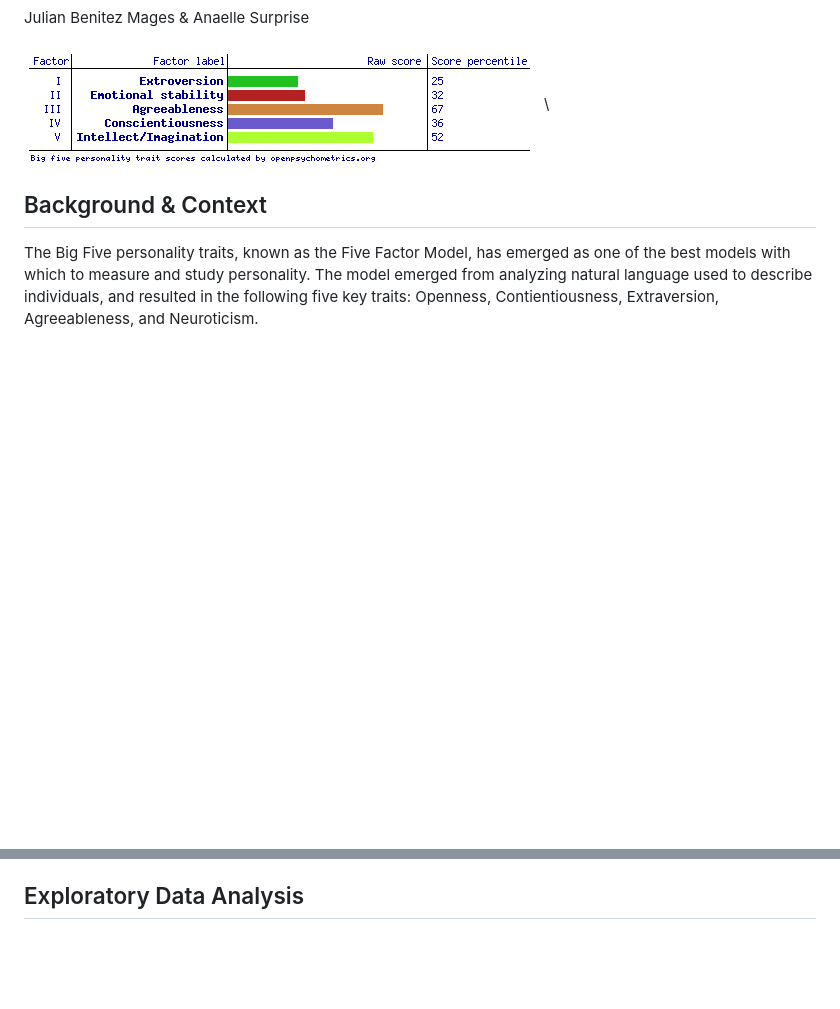
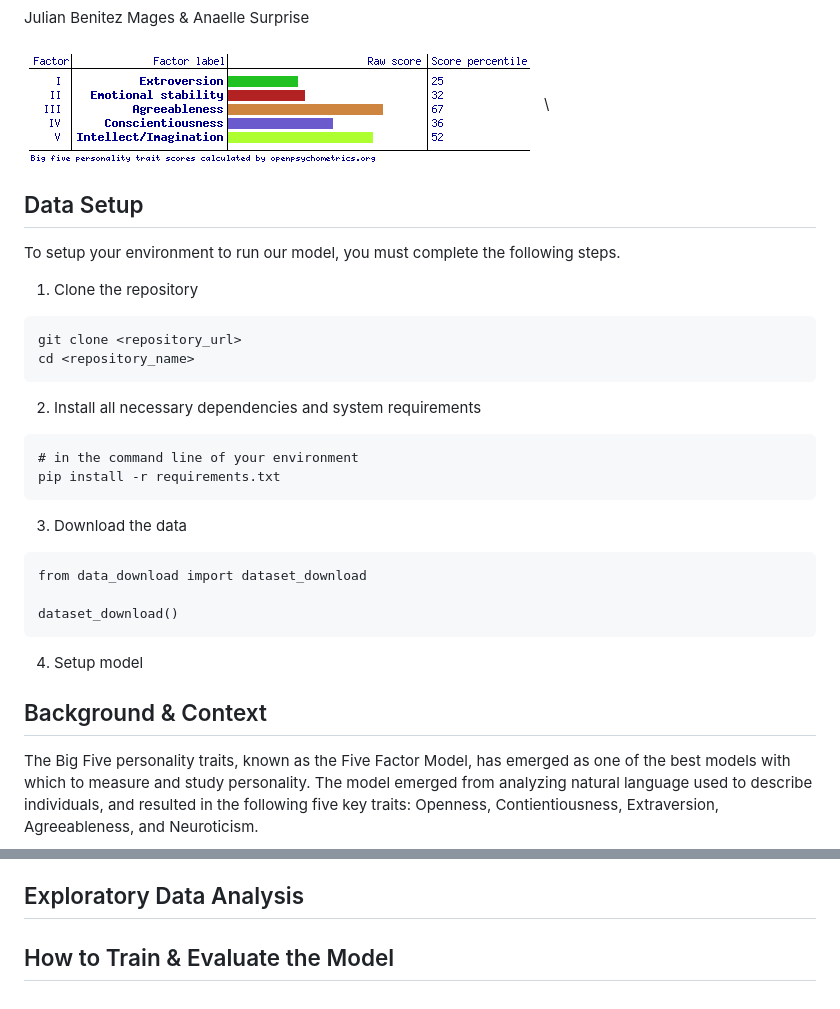
Before and after one commit to jbmages/capstone-project, a Markdown page: README.md, 2 parts joined by grey strips. Rendered like a GitHub page; blank space fills up the shorter version.

Commit message:
README setup updates

````diff
--- a/README.md
+++ b/README.md
@@ -4,6 +4,26 @@ Julian Benitez Mages & Anaelle Surprise
 
 ![](images/image-26380211.png)\
 
+## Data Setup
+To setup your environment to run our model, you must complete the following steps.
+1. Clone the repository
+```
+git clone <repository_url>
+cd <repository_name>
+```
+2. Install all necessary dependencies and system requirements
+```
+# in the command line of your environment
+pip install -r requirements.txt
+```
+3. Download the data
+
+```
+from data_download import dataset_download
+
+dataset_download()
+```
+4. Setup model
 ## Background & Context
 
 The Big Five personality traits, known as the Five Factor Model, has emerged as one of the best models with which to measure and study personality. The model emerged from analyzing natural language used to describe individuals, and resulted in the following five key traits: Openness, Contientiousness, Extraversion, Agreeableness, and Neuroticism.
@@ -31,3 +51,5 @@ We then normalize the data types to numeric, and remove rows where there is more
 We then implemented the trait scoring method as provided by the IPIP website, and add five new columns to our dataset to keep track of the overall trait scores. These are calculated using matrix multiplication to compute weighted sums. Lastly, we moved \~1000 rows of data where there are instances of NaN values in the survey results columns, as these would not be adequate for modeling and analysis.
 
 ## Exploratory Data Analysis
+
+## How to Train & Evaluate the Model
````
